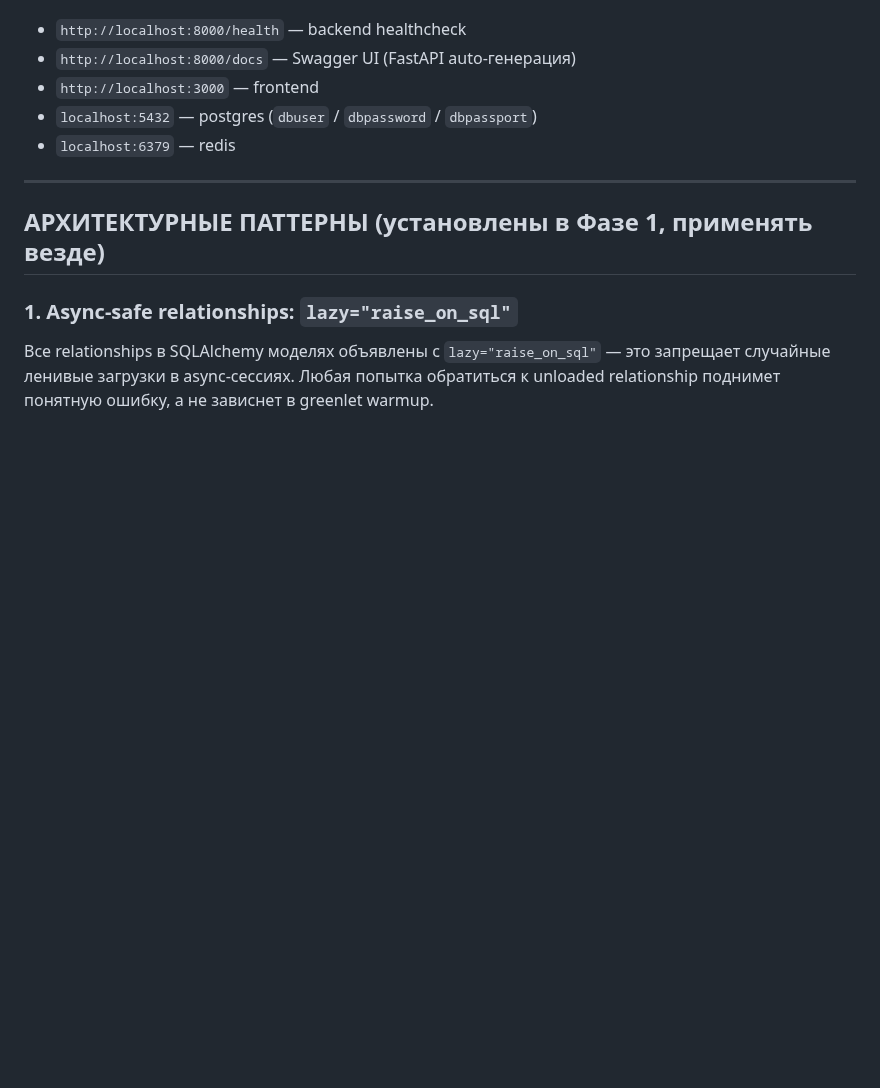
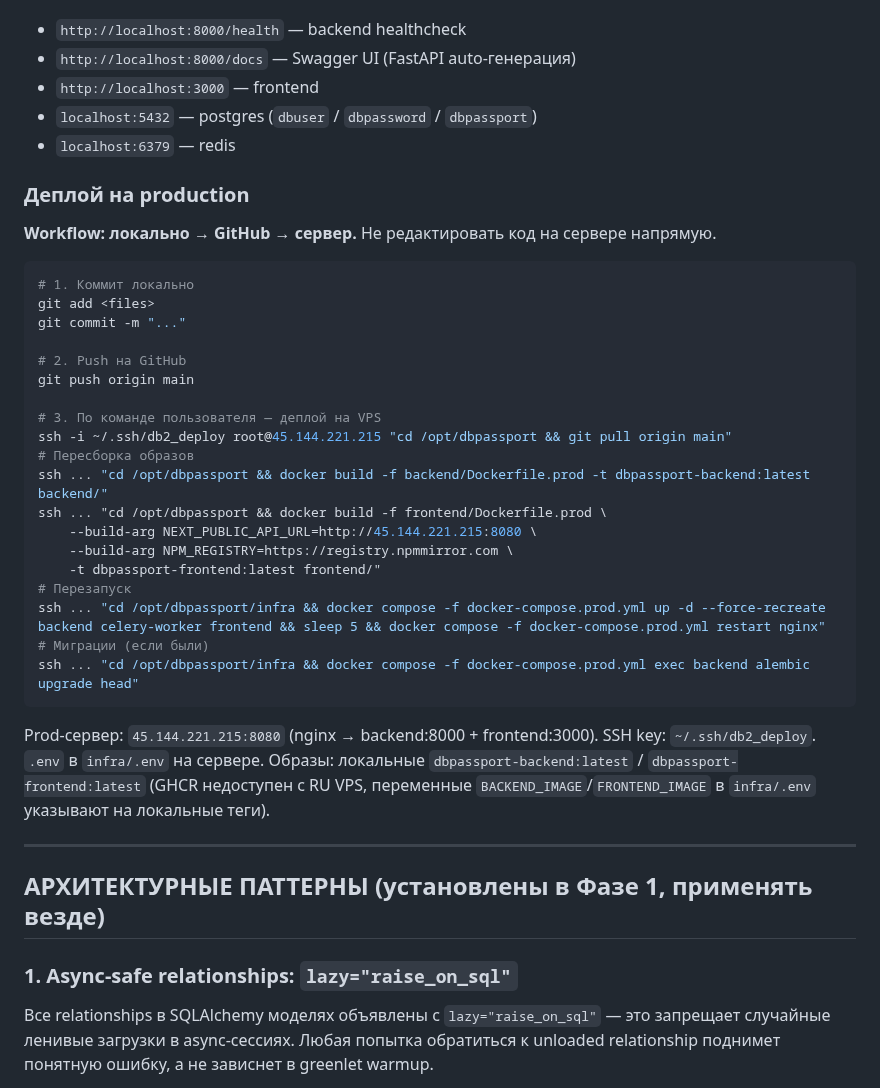
Before and after one commit to slesarev92/DB2, a Markdown page: CLAUDE.md, the part around the change. Drawn GitHub-style; blank space fills up the shorter version.

````diff
--- a/CLAUDE.md
+++ b/CLAUDE.md
@@ -341,6 +341,39 @@ URLs (когда compose работает):
 - `localhost:5432` — postgres (`dbuser` / `dbpassword` / `dbpassport`)
 - `localhost:6379` — redis
 
+### Деплой на production
+
+**Workflow: локально → GitHub → сервер.** Не редактировать код на
+сервере напрямую.
+
+```bash
+# 1. Коммит локально
+git add <files>
+git commit -m "..."
+
+# 2. Push на GitHub
+git push origin main
+
+# 3. По команде пользователя — деплой на VPS
+ssh -i ~/.ssh/db2_deploy root@45.144.221.215 "cd /opt/dbpassport && git pull origin main"
+# Пересборка образов
+ssh ... "cd /opt/dbpassport && docker build -f backend/Dockerfile.prod -t dbpassport-backend:latest backend/"
+ssh ... "cd /opt/dbpassport && docker build -f frontend/Dockerfile.prod \
+    --build-arg NEXT_PUBLIC_API_URL=http://45.144.221.215:8080 \
+    --build-arg NPM_REGISTRY=https://registry.npmmirror.com \
+    -t dbpassport-frontend:latest frontend/"
+# Перезапуск
+ssh ... "cd /opt/dbpassport/infra && docker compose -f docker-compose.prod.yml up -d --force-recreate backend celery-worker frontend && sleep 5 && docker compose -f docker-compose.prod.yml restart nginx"
+# Миграции (если были)
+ssh ... "cd /opt/dbpassport/infra && docker compose -f docker-compose.prod.yml exec backend alembic upgrade head"
+```
+
+Prod-сервер: `45.144.221.215:8080` (nginx → backend:8000 + frontend:3000).
+SSH key: `~/.ssh/db2_deploy`. `.env` в `infra/.env` на сервере.
+Образы: локальные `dbpassport-backend:latest` / `dbpassport-frontend:latest`
+(GHCR недоступен с RU VPS, переменные `BACKEND_IMAGE`/`FRONTEND_IMAGE`
+в `infra/.env` указывают на локальные теги).
+
 ---
 
 ## АРХИТЕКТУРНЫЕ ПАТТЕРНЫ (установлены в Фазе 1, применять везде)
````
Also changed, not shown: CHANGELOG.md (+4 -1 lines), docs/IMPLEMENTATION_PLAN.md (+6 -9 lines).
